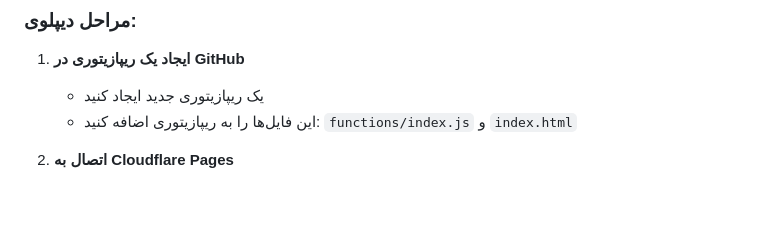
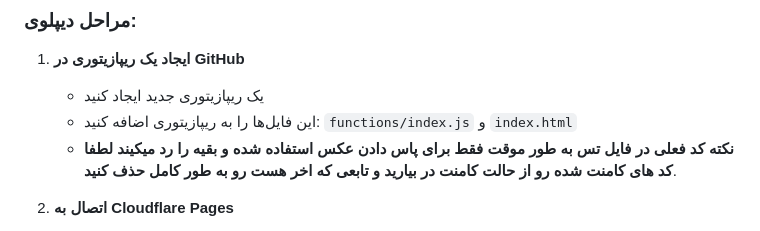
Before and after one commit to arshiacomplus/api-proxy-pages, a Markdown page: README.md, the part around the change. GitHub-like rendering; blank space fills up the shorter version.

```diff
--- a/README.md
+++ b/README.md
@@ -30,6 +30,9 @@ https://your-project.pages.dev?q=https://example.com
 1. **ایجاد یک ریپازیتوری در GitHub**
    - یک ریپازیتوری جدید ایجاد کنید
    - این فایل‌ها را به ریپازیتوری اضافه کنید: `functions/index.js` و `index.html`
+   - **نکته کد فعلی در فایل تس به طور موقت فقط برای پاس دادن عکس استفاده شده و بقیه را رد میکیند لطفا کد های کامنت شده رو از حالت کامنت در بیارید و تابعی که اخر هست رو به طور کامل حذف کنید**.
+
+
 
 2. **اتصال به Cloudflare Pages**
    - وارد داشبورد Cloudflare شوید
```
